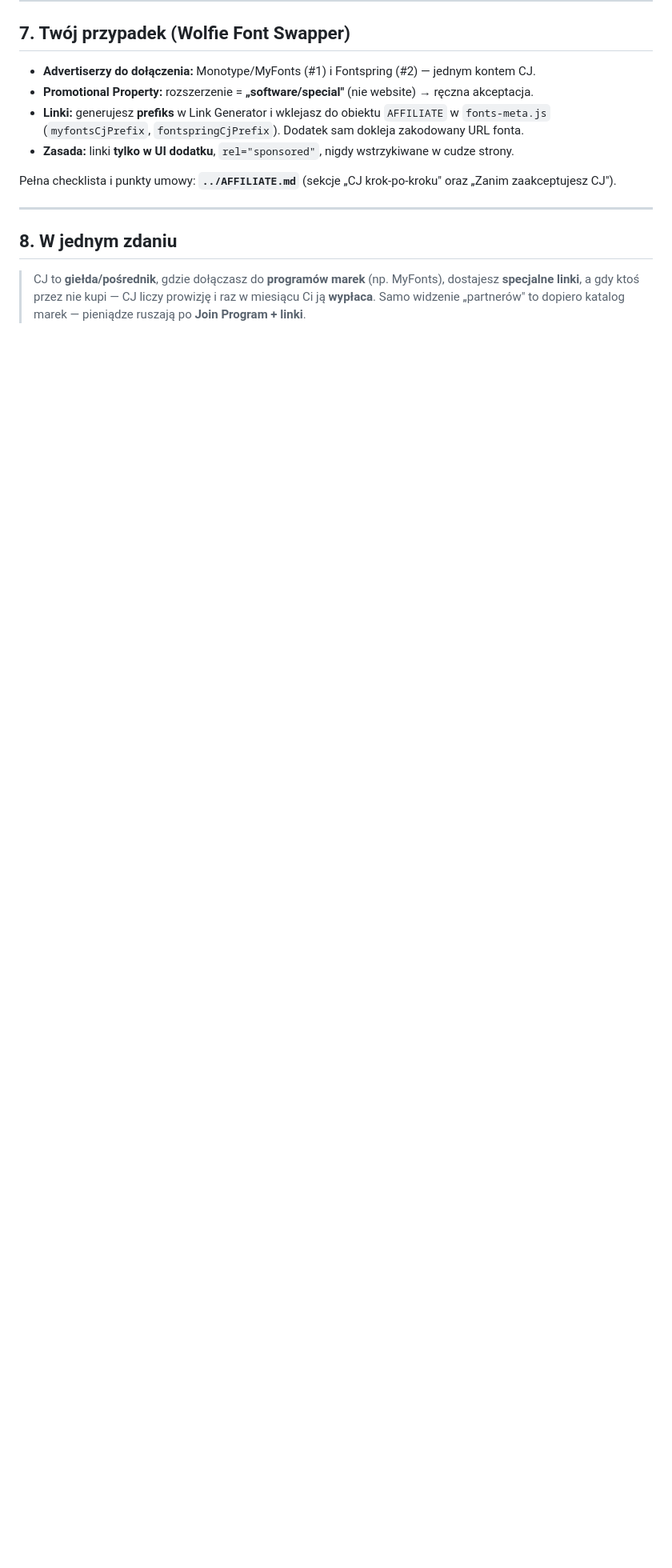
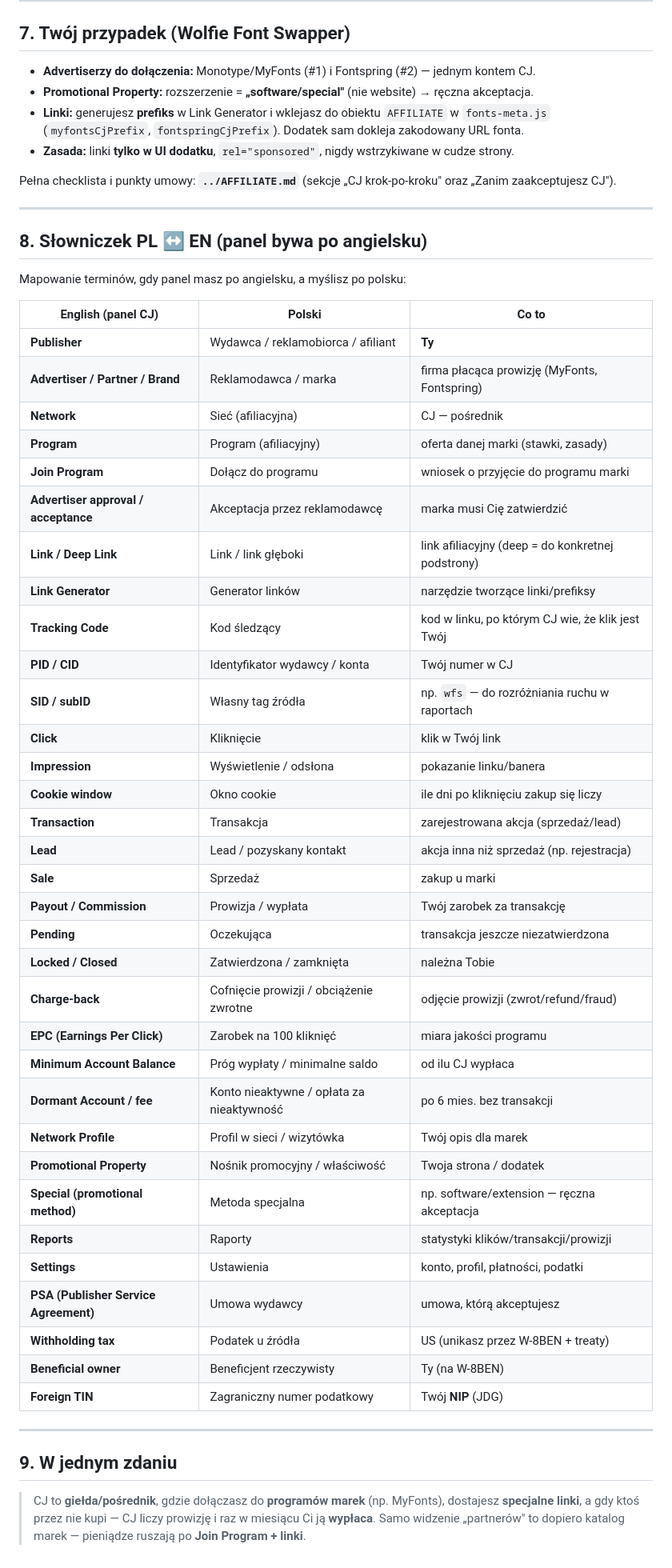
Before and after one commit to wolfiesites/wolfie-font-swapper, a Markdown page: docs/how-cj-works.md, the part around the change. Shown at 80% size. GitHub-like rendering; blank space fills up the shorter version.

Commit message:
@ docs: slowniczek PL<->EN terminow CJ + pointer z AFFILIATE.md
- how-cj-works.md: sekcja "Slowniczek PL <-> EN" (Publisher/Advertiser,
  Payout, Charge-back, Deep Link, EPC, dormant, Foreign TIN itd.)
- AFFILIATE.md: odnosnik do how-cj-works.md

Co-Authored-By: Claude Opus 4.8 (1M context) <noreply@anthropic.com>
@

```diff
--- a/docs/how-cj-works.md
+++ b/docs/how-cj-works.md
@@ -162,7 +162,49 @@ oraz „Zanim zaakceptujesz CJ").
 
 ---
 
-## 8. W jednym zdaniu
+## 8. Słowniczek PL ↔ EN (panel bywa po angielsku)
+
+Mapowanie terminów, gdy panel masz po angielsku, a myślisz po polsku:
+
+| English (panel CJ) | Polski | Co to |
+|---|---|---|
+| **Publisher** | Wydawca / reklamobiorca / afiliant | **Ty** |
+| **Advertiser / Partner / Brand** | Reklamodawca / marka | firma płacąca prowizję (MyFonts, Fontspring) |
+| **Network** | Sieć (afiliacyjna) | CJ — pośrednik |
+| **Program** | Program (afiliacyjny) | oferta danej marki (stawki, zasady) |
+| **Join Program** | Dołącz do programu | wniosek o przyjęcie do programu marki |
+| **Advertiser approval / acceptance** | Akceptacja przez reklamodawcę | marka musi Cię zatwierdzić |
+| **Link / Deep Link** | Link / link głęboki | link afiliacyjny (deep = do konkretnej podstrony) |
+| **Link Generator** | Generator linków | narzędzie tworzące linki/prefiksy |
+| **Tracking Code** | Kod śledzący | kod w linku, po którym CJ wie, że klik jest Twój |
+| **PID / CID** | Identyfikator wydawcy / konta | Twój numer w CJ |
+| **SID / subID** | Własny tag źródła | np. `wfs` — do rozróżniania ruchu w raportach |
+| **Click** | Kliknięcie | klik w Twój link |
+| **Impression** | Wyświetlenie / odsłona | pokazanie linku/banera |
+| **Cookie window** | Okno cookie | ile dni po kliknięciu zakup się liczy |
+| **Transaction** | Transakcja | zarejestrowana akcja (sprzedaż/lead) |
+| **Lead** | Lead / pozyskany kontakt | akcja inna niż sprzedaż (np. rejestracja) |
+| **Sale** | Sprzedaż | zakup u marki |
+| **Payout / Commission** | Prowizja / wypłata | Twój zarobek za transakcję |
+| **Pending** | Oczekująca | transakcja jeszcze niezatwierdzona |
+| **Locked / Closed** | Zatwierdzona / zamknięta | należna Tobie |
+| **Charge-back** | Cofnięcie prowizji / obciążenie zwrotne | odjęcie prowizji (zwrot/refund/fraud) |
+| **EPC (Earnings Per Click)** | Zarobek na 100 kliknięć | miara jakości programu |
+| **Minimum Account Balance** | Próg wypłaty / minimalne saldo | od ilu CJ wypłaca |
+| **Dormant Account / fee** | Konto nieaktywne / opłata za nieaktywność | po 6 mies. bez transakcji |
+| **Network Profile** | Profil w sieci / wizytówka | Twój opis dla marek |
+| **Promotional Property** | Nośnik promocyjny / właściwość | Twoja strona / dodatek |
+| **Special (promotional method)** | Metoda specjalna | np. software/extension — ręczna akceptacja |
+| **Reports** | Raporty | statystyki klików/transakcji/prowizji |
+| **Settings** | Ustawienia | konto, profil, płatności, podatki |
+| **PSA (Publisher Service Agreement)** | Umowa wydawcy | umowa, którą akceptujesz |
+| **Withholding tax** | Podatek u źródła | US (unikasz przez W-8BEN + treaty) |
+| **Beneficial owner** | Beneficjent rzeczywisty | Ty (na W-8BEN) |
+| **Foreign TIN** | Zagraniczny numer podatkowy | Twój **NIP** (JDG) |
+
+---
+
+## 9. W jednym zdaniu
 
 > CJ to **giełda/pośrednik**, gdzie dołączasz do **programów marek** (np.
 > MyFonts), dostajesz **specjalne linki**, a gdy ktoś przez nie kupi — CJ liczy
```
Also changed, not shown: AFFILIATE.md (+4 -0 lines).
